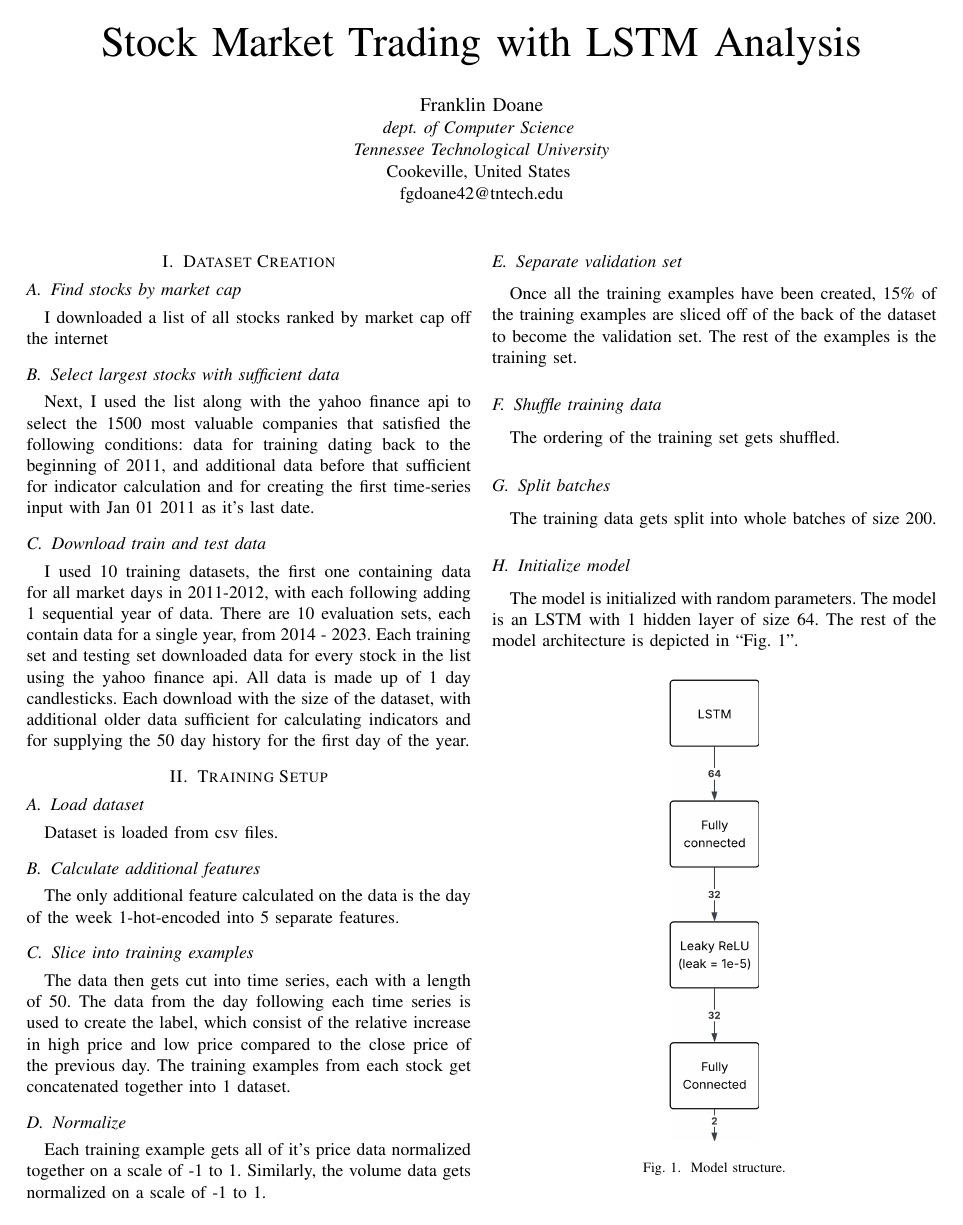
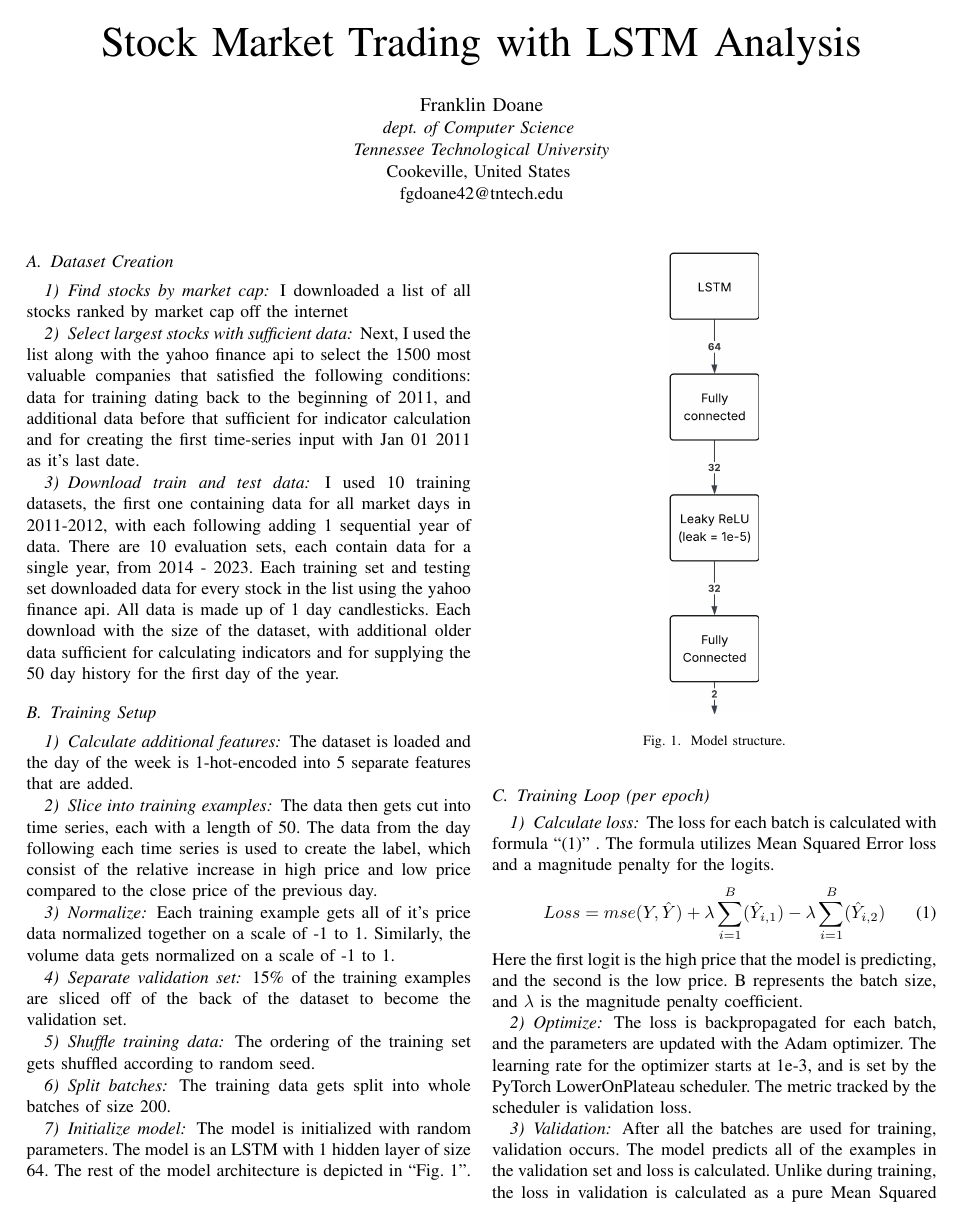
Before and after one commit to FranklinDCodes/Fall_2025_Research_Paper, a LaTeX paper (methods_doc.tex): page 1 of 2. Compiled offline with pdfLaTeX; a missing font is replaced by an installed copy or a similar font; a LaTeX package or settings file that is missing is left out.

Commit message:
New changes, started simplifying methods

```diff
--- a/methods_doc.tex
+++ b/methods_doc.tex
@@ -36,31 +36,29 @@ fgdoane42@tntech.edu}
 % component, formatting, style, styling, insert
 % \end{IEEEkeywords}
 
-\section{Dataset Creation}
-\subsection{Find stocks by market cap}
+\subsection{Dataset Creation}
+\subsubsection{Find stocks by market cap}
     I downloaded a list of all stocks ranked by market cap off the internet
-\subsection{Select largest stocks with sufficient data}
+\subsubsection{Select largest stocks with sufficient data}
     Next, I used the list along with the yahoo finance api to select the 1500 most valuable companies that satisfied the following conditions: data for training dating back to the beginning of 2011, and additional data before that sufficient for indicator calculation and for creating the first time-series input with Jan 01 2011 as it's last date.
-\subsection{Download train and test data}
+\subsubsection{Download train and test data}
     I used 10 training datasets, the first one containing data for all market days in 2011-2012, with each following adding 1 sequential year of data. There are 10 evaluation sets, each contain data for a single year, from 2014 - 2023. Each training set and testing set downloaded data for every stock in the list using the yahoo finance api. All data is made up of 1 day candlesticks. Each download with the size of the dataset, with additional older data sufficient for calculating indicators and for supplying the 50 day history for the first day of the year.
 
 
-\section{Training Setup}
-\subsection{Load dataset}
-    Dataset is loaded from csv files.
-\subsection{Calculate additional features}
-    The only additional feature calculated on the data is the day of the week 1-hot-encoded into 5 separate features.
-\subsection{Slice into training examples}
-    The data then gets cut into time series, each with a length of 50. The data from the day following each time series is used to create the label, which consist of the relative increase in high price and low price compared to the close price of the previous day. The training examples from each stock get concatenated together into 1 dataset.
-\subsection{Normalize}
+\subsection{Training Setup}
+\subsubsection{Calculate additional features}
+    The dataset is loaded and the day of the week is 1-hot-encoded into 5 separate features that are added.
+\subsubsection{Slice into training examples}
+    The data then gets cut into time series, each with a length of 50. The data from the day following each time series is used to create the label, which consist of the relative increase in high price and low price compared to the close price of the previous day.
+\subsubsection{Normalize}
     Each training example gets all of it's price data normalized together on a scale of -1 to 1. Similarly, the volume data gets normalized on a scale of -1 to 1.
-\subsection{Separate validation set}
-    Once all the training examples have been created, 15\% of the training examples are sliced off of the back of the dataset to become the validation set. The rest of the examples is the training set.
-\subsection{Shuffle training data}
-    The ordering of the training set gets shuffled.
-\subsection{Split batches}
+\subsubsection{Separate validation set}
+    15\% of the training examples are sliced off of the back of the dataset to become the validation set.
+\subsubsection{Shuffle training data}
+    The ordering of the training set gets shuffled according to random seed.
+\subsubsection{Split batches}
     The training data gets split into whole batches of size 200.
-\subsection{Initialize model}
+\subsubsection{Initialize model}
     The model is initialized with random parameters. The model is an LSTM with 1 hidden layer of size 64. The rest of the model architecture is depicted in ``Fig.~\ref{fig1}''.
     \begin{figure}[htbp]
     \centerline{\includegraphics[width=0.2\columnwidth]{MM_nn_structure.png}}
```
Also changed, not shown: Full_paper_D1.tex (+11 -2 lines), methods_doc.tex (56 more changed lines).
